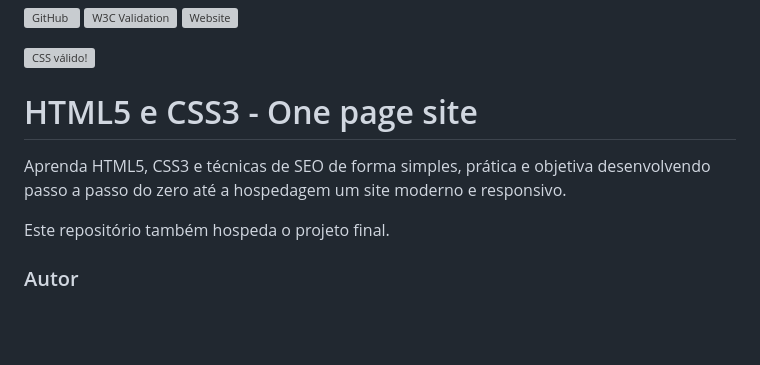
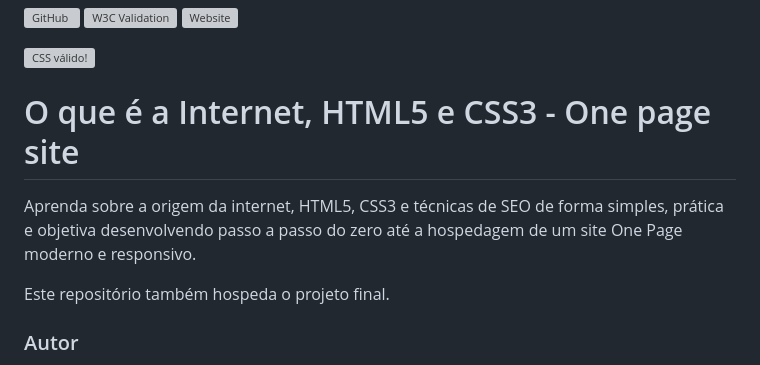
Before and after one commit to Walkemyr/html5css3, a Markdown page: README.md, the part around the change. Rendered like a GitHub page; blank space fills up the shorter version; grey boxes are pictures that could not be loaded.

```diff
--- a/README.md
+++ b/README.md
@@ -10,8 +10,8 @@
     </a>
 </p>
 
-# HTML5 e CSS3 - One page site
-Aprenda HTML5, CSS3 e técnicas de SEO de forma simples, prática e objetiva desenvolvendo passo a passo do zero até a hospedagem um site moderno e responsivo.
+# O que é a Internet, HTML5 e CSS3 - One page site
+Aprenda sobre a origem da internet, HTML5, CSS3 e técnicas de SEO de forma simples, prática e objetiva desenvolvendo passo a passo do zero até a hospedagem de um site One Page moderno e responsivo.
 
 Este repositório também hospeda o projeto final.
 ### Autor
```
